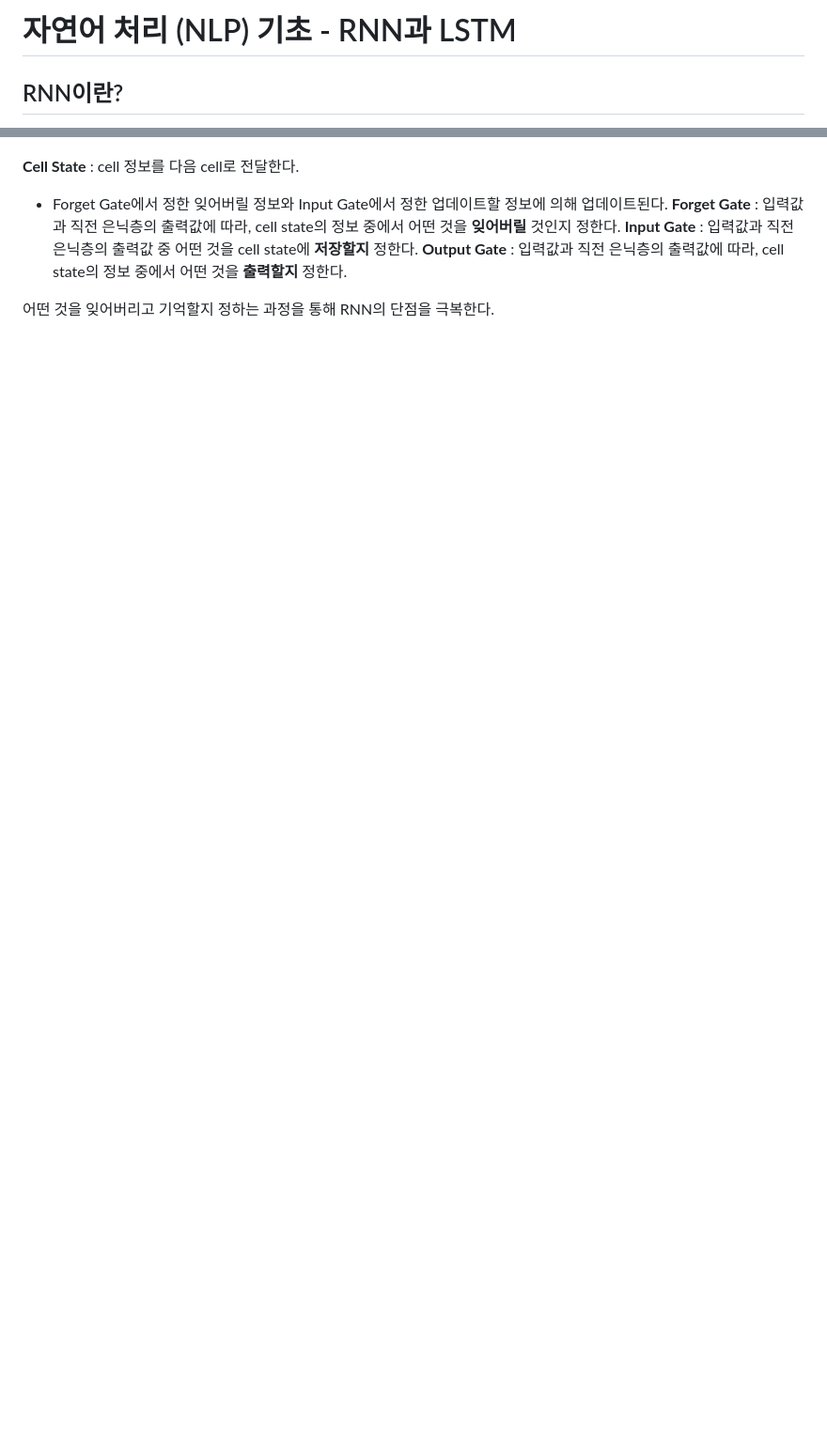
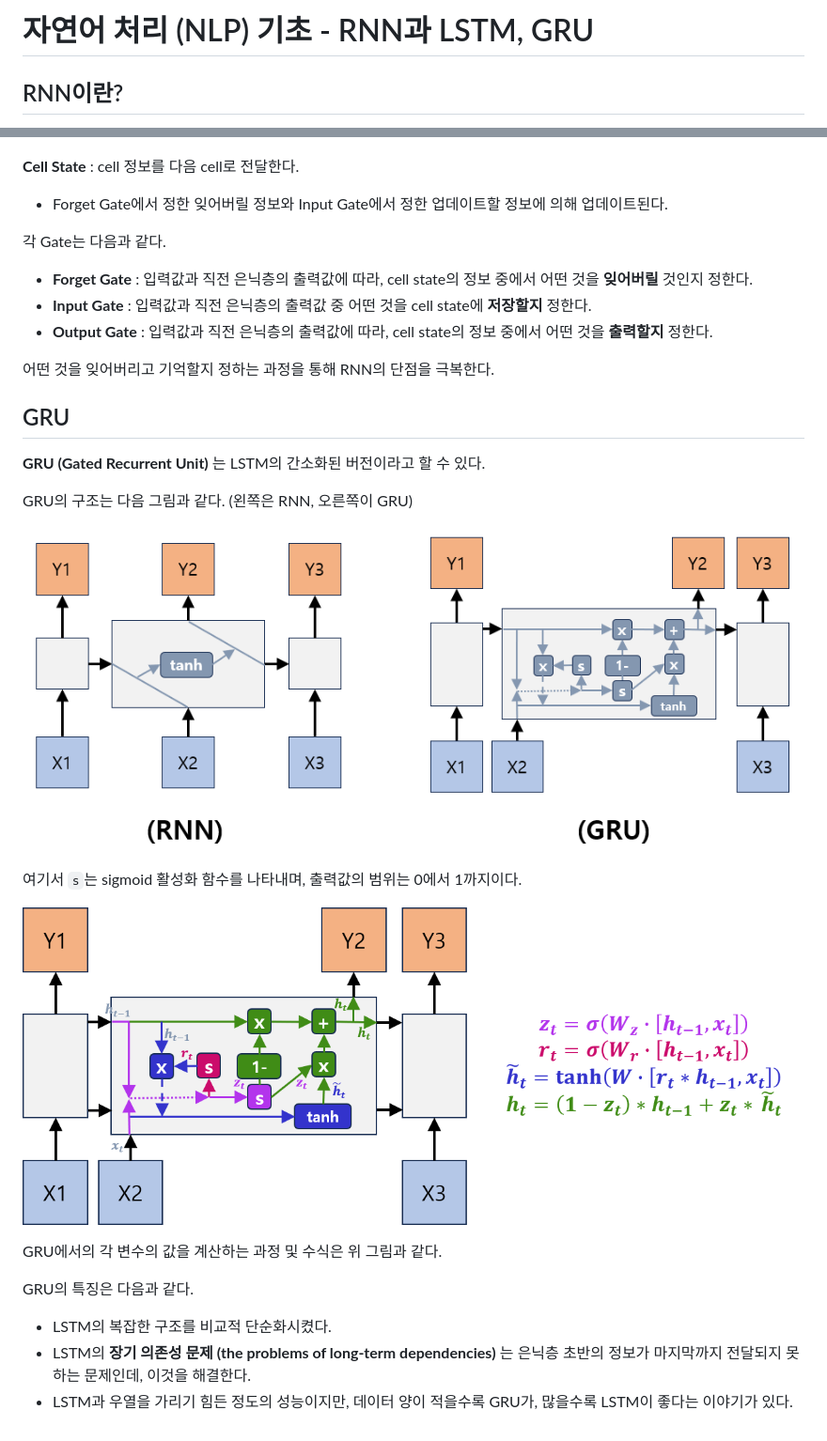
Before and after one commit to WannaBeSuperteur/AI-study, a Markdown page: Natural Language Processing/Basics_RNN과 LSTM, GRU.md, 2 parts joined by grey strips. Shown at 94% size. Rendered like a GitHub page; pictures changed too: Natural Language Processing/images/RNN_5.PNG (added), Natural Language Processing/images/RNN_6.PNG (added); blank space fills up the shorter version.

Commit message:
update: 자연어처리 GRU

````diff
--- a/Natural Language Processing/Basics_RNN과 LSTM.md
+++ b/Natural Language Processing/Basics_RNN과 LSTM, GRU.md
@@ -1,4 +1,4 @@
-# 자연어 처리 (NLP) 기초 - RNN과 LSTM
+# 자연어 처리 (NLP) 기초 - RNN과 LSTM, GRU
 
 ## RNN이란?
 **RNN (Recurrent Neural Network)** 은 일반적인 입력층 -> 은닉층 -> 출력층 구조의 딥러닝 신경망과 약간 다르게, 다음과 같은 형태의 구조를 하고 있는 신경망이다.
@@ -32,8 +32,28 @@ LSTM에는 Cell State, Forget Gate, Input Gate, Output Gate라는 구조가 존
 
 **Cell State** : cell 정보를 다음 cell로 전달한다.
 * Forget Gate에서 정한 잊어버릴 정보와 Input Gate에서 정한 업데이트할 정보에 의해 업데이트된다.
-**Forget Gate** : 입력값과 직전 은닉층의 출력값에 따라, cell state의 정보 중에서 어떤 것을 **잊어버릴** 것인지 정한다.
-**Input Gate** : 입력값과 직전 은닉층의 출력값 중 어떤 것을 cell state에 **저장할지** 정한다.
-**Output Gate** : 입력값과 직전 은닉층의 출력값에 따라, cell state의 정보 중에서 어떤 것을 **출력할지** 정한다.
+
+각 Gate는 다음과 같다.
+* **Forget Gate** : 입력값과 직전 은닉층의 출력값에 따라, cell state의 정보 중에서 어떤 것을 **잊어버릴** 것인지 정한다.
+* **Input Gate** : 입력값과 직전 은닉층의 출력값 중 어떤 것을 cell state에 **저장할지** 정한다.
+* **Output Gate** : 입력값과 직전 은닉층의 출력값에 따라, cell state의 정보 중에서 어떤 것을 **출력할지** 정한다.
 
 어떤 것을 잊어버리고 기억할지 정하는 과정을 통해 RNN의 단점을 극복한다.
+
+## GRU
+**GRU (Gated Recurrent Unit)** 는 LSTM의 간소화된 버전이라고 할 수 있다.
+
+GRU의 구조는 다음 그림과 같다. (왼쪽은 RNN, 오른쪽이 GRU)
+
+![GRU의 구조](./images/RNN_5.PNG)
+
+여기서 ```s```는 sigmoid 활성화 함수를 나타내며, 출력값의 범위는 0에서 1까지이다.
+
+![GRU의 구조](./images/RNN_6.PNG)
+
+GRU에서의 각 변수의 값을 계산하는 과정 및 수식은 위 그림과 같다.
+
+GRU의 특징은 다음과 같다.
+* LSTM의 복잡한 구조를 비교적 단순화시켰다.
+* LSTM의 **장기 의존성 문제 (the problems of long-term dependencies)** 는 은닉층 초반의 정보가 마지막까지 전달되지 못하는 문제인데, 이것을 해결한다.
+* LSTM과 우열을 가리기 힘든 정도의 성능이지만, 데이터 양이 적을수록 GRU가, 많을수록 LSTM이 좋다는 이야기가 있다.
````
Also changed, not shown: Natural Language Processing/Basics_어텐션 (Attention).md (+1 -1 lines).
